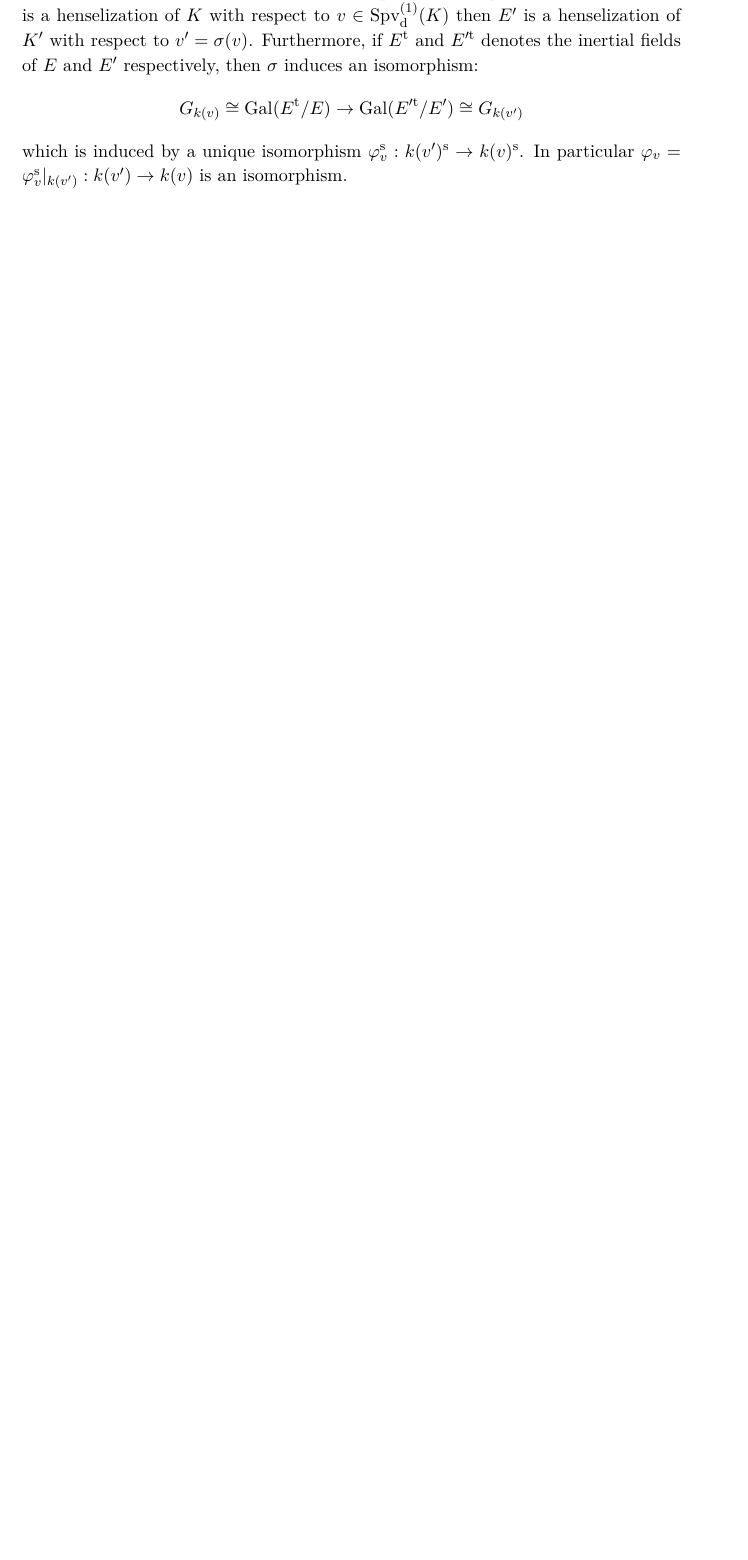
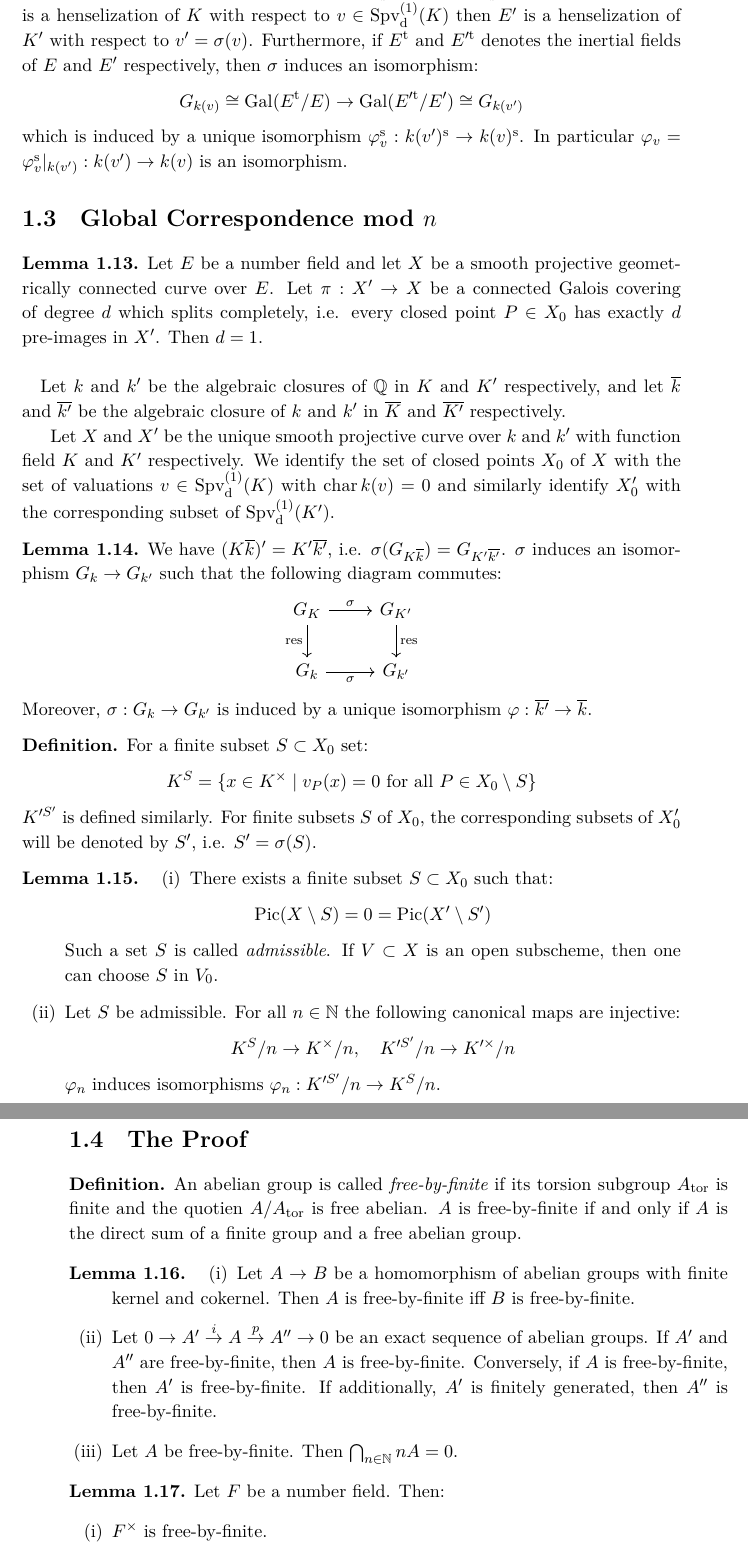
Before and after one commit to yishn/Uni, a LaTeX thesis (Master Thesis/thesis.tex, which reads Master Thesis/synopsis.tex): part of page 12 of 14 before the commit and two parts of pages 12 and 13 of 15 after it, the two joined at a grey line, cut so that both start at the same text, the shorter picture padded with empty space. Compiled offline with XeLaTeX.

Commit message:
Finish synopsis

```diff
--- a/Master Thesis/synopsis.tex
+++ b/Master Thesis/synopsis.tex
@@ -129,3 +129,59 @@ $\sigma$ induces a bijection $\sigma:\operatorname{Spv}_\text{d}^{(1)}(K)\to\ope
 \[ G_{k(v)}\cong\operatorname{Gal}(E^\text{t}/E)\to\operatorname{Gal}(E'^{\text{t}}/E')\cong G_{k(v')} \]
 which is induced by a unique isomorphism $\varphi_v^\text{s}:k(v')^\text{s}\to k(v)^\text{s}$. In particular $\varphi_v=\varphi_v^\text{s}|_{k(v')}:k(v')\to k(v)$ is an isomorphism.
 \end{lemma}
+
+\section{Global Correspondence mod $n$}
+
+\begin{lemma}\label{4.1}
+Let $E$ be a number field and let $X$ be a smooth projective geometrically connected curve over $E$. Let $\pi:X'\to X$ be a connected Galois covering of degree $d$ which splits completely, i.e. every closed point $P\in X_0$ has exactly $d$ pre-images in $X'$. Then $d=1$.
+\end{lemma}
+
+\paragraph{} Let $k$ and $k'$ be the algebraic closures of $\mathbb{Q}$ in $K$ and $K'$ respectively, and let $\overline{k}$ and $\overline{k'}$ be the algebraic closure of $k$ and $k'$ in $\overline{K}$ and $\overline{K'}$ respectively.
+
+Let $X$ and $X'$ be the unique smooth projective curve over $k$ and $k'$ with function field $K$ and $K'$ respectively. We identify the set of closed points $X_0$ of $X$ with the set of valuations $v\in\operatorname{Spv}_\text{d}^{(1)}(K)$ with $\operatorname{char} k(v)=0$ and similarly identify $X'_0$ with the corresponding subset of $\operatorname{Spv}_\text{d}^{(1)}(K')$.
+
+\begin{lemma}\label{4.2}
+We have $(K\overline{k})'=K'\overline{k'}$, i.e. $\sigma(G_{K\overline{k}})=G_{K'\overline{k'}}$. $\sigma$ induces an isomorphism $G_k\to G_{k'}$ such that the following diagram commutes:
+\[ \begin{tikzcd}
+G_K \ar[r, "\sigma"] \ar[d, "\text{res}"'] & G_{K'}\ar[d, "\text{res}"]\\
+G_k \ar[r, "\sigma"'] & G_{k'}
+\end{tikzcd} \]
+Moreover, $\sigma:G_k\to G_{k'}$ is induced by a unique isomorphism $\varphi:\overline{k'}\to\overline{k}$.
+\end{lemma}
+
+\begin{definition}\label{4.4}
+For a finite subset $S\subset X_0$ set:
+\[ K^S=\{x\in K^\times \mid v_P(x)=0\text{ for all }P\in X_0\setminus S \} \]
+$K'^{S'}$ is defined similarly. For finite subsets $S$ of $X_0$, the corresponding subsets of $X_0'$ will be denoted by $S'$, i.e. $S'=\sigma(S)$.
+\end{definition}
+
+\begin{lemma}\label{4.5}
+\begin{enumerate}[(i)]
+\item There exists a finite subset $S\subset X_0$ such that:
+\[ \operatorname{Pic}(X\setminus S)=0=\operatorname{Pic}(X'\setminus S') \]
+Such a set $S$ is called \textit{admissible}. If $V\subset X$ is an open subscheme, then one can choose $S$ in $V_0$.
+\item Let $S$ be admissible. For all $n\in\mathbb{N}$ the following canonical maps are injective:
+\[ K^S/n \to K^\times /n,\quad K'^{S'}/n\to K'^\times /n \]
+$\varphi_n$ induces isomorphisms $\varphi_n: K'^{S'}/n\to K^S/n$.
+\end{enumerate}
+\end{lemma}
+
+\section{The Proof}
+
+\begin{definition}\label{5.1}
+An abelian group is called \textit{free-by-finite} if its torsion subgroup $A_\text{tor}$ is finite and the quotien $A/A_\text{tor}$ is free abelian. $A$ is free-by-finite if and only if $A$ is the direct sum of a finite group and a free abelian group.
+\end{definition}
+
+\begin{lemma}\label{5.2}
+\begin{enumerate}[(i)]
+\item Let $A\to B$ be a homomorphism of abelian groups with finite kernel and cokernel. Then $A$ is free-by-finite iff $B$ is free-by-finite.
+\item Let $0\to A'\stackrel{i}{\to}A\stackrel{p}{\to}A''\to 0$ be an exact sequence of abelian groups. If $A'$ and $A''$ are free-by-finite, then $A$ is free-by-finite. Conversely, if $A$ is free-by-finite, then $A'$ is free-by-finite. If additionally, $A'$ is finitely generated, then $A''$ is free-by-finite.
+\item Let $A$ be free-by-finite. Then $\bigcap_{n\in\mathbb{N}}nA=0$.
+\end{enumerate}
+\end{lemma}
+
+\begin{lemma}\label{5.3}
+Let $F$ be a number field. Then:
+\begin{enumerate}[(i)]
+\item $F^\times$ is free-by-finite.
+\item Let $F_1,\ldots,F_n$ be finite extensions of $F$. Then $\prod_{i=1}^{n}F_i^\times/F^\times$ is free-by-finite, where $F^\times$ is considered as a subgroup of $\prod_{i=1}^{n}F_i^\times$ via the diagonal embedding.
```
Also changed, not shown: Master Thesis/synopsis.tex (12 more changed lines).
